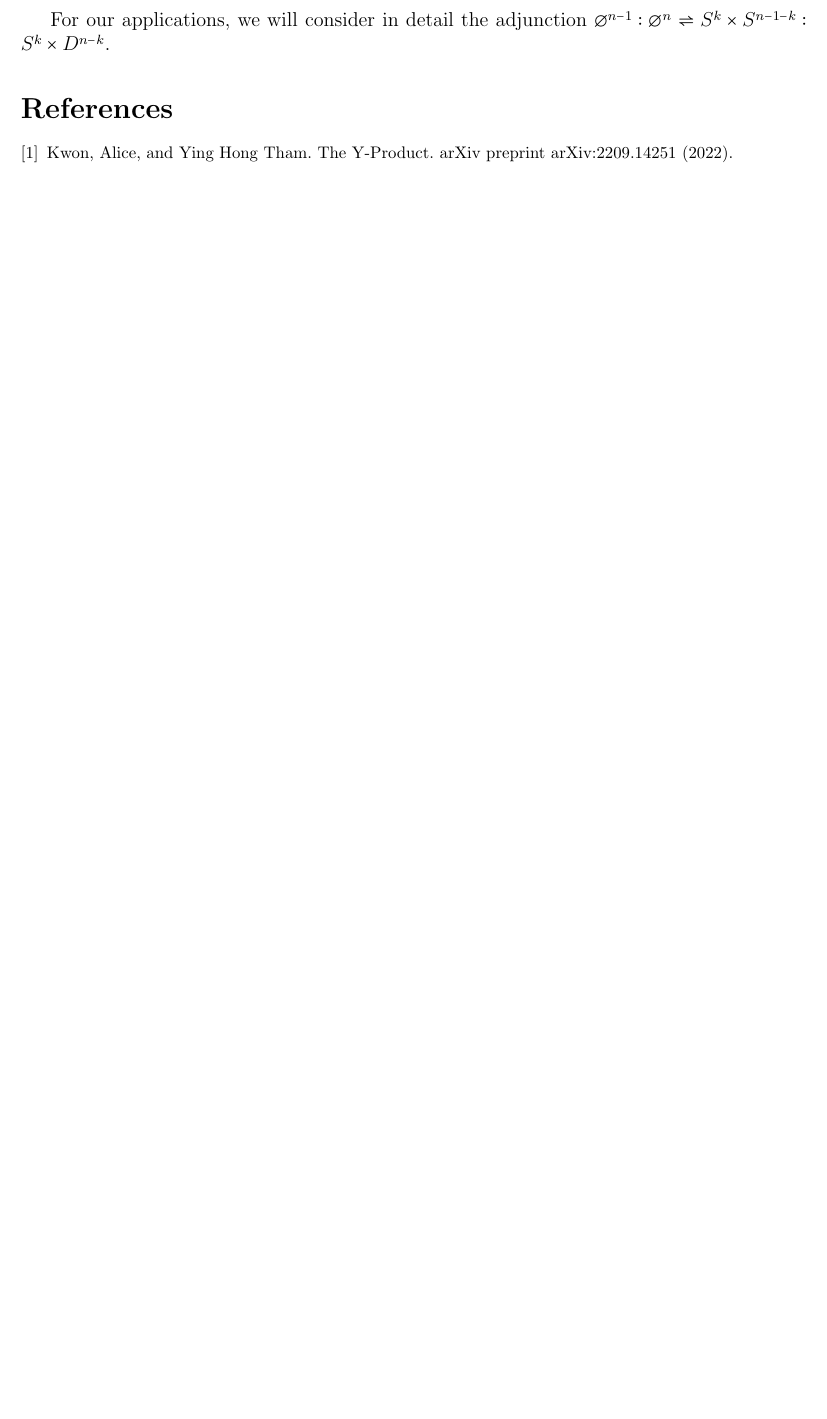
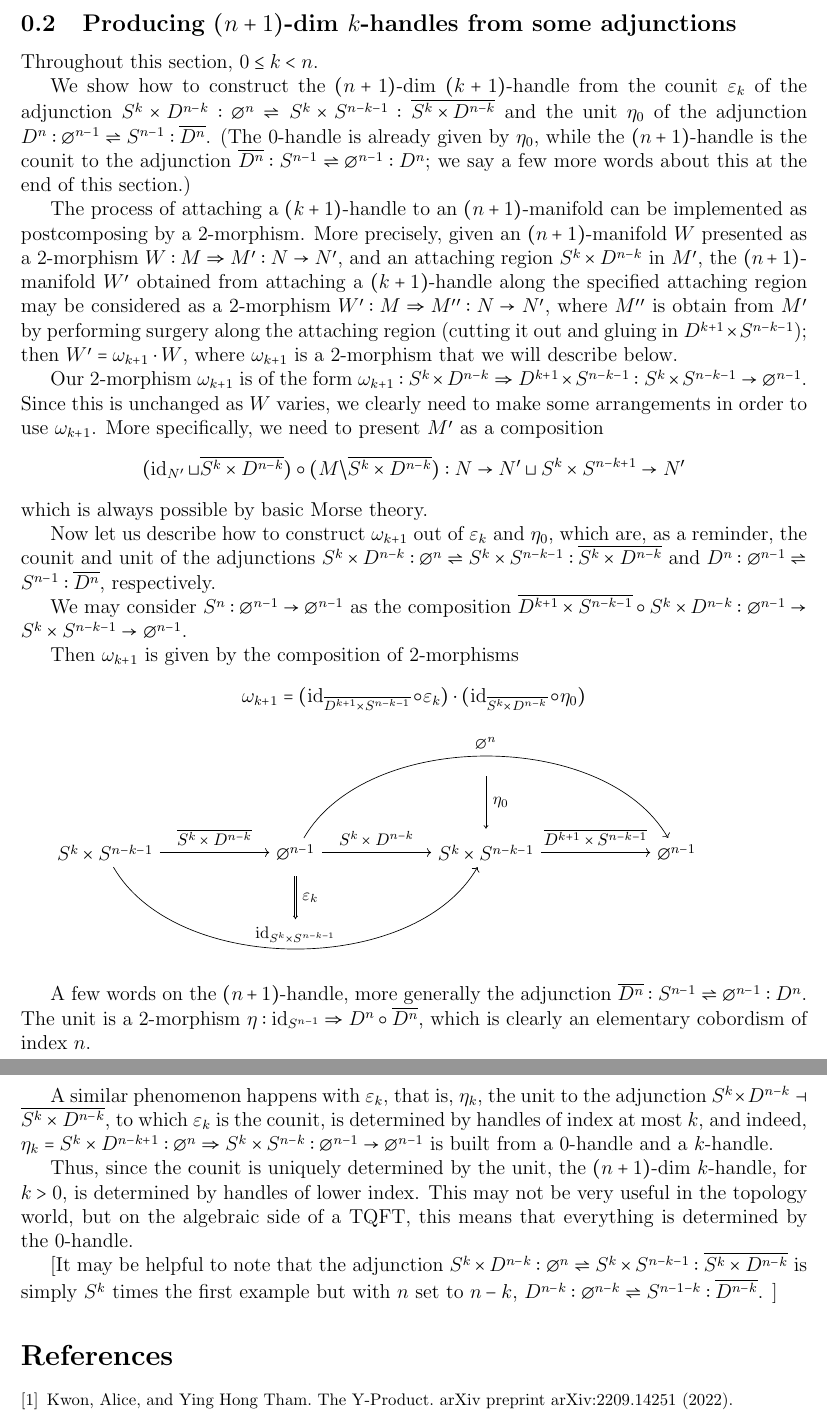
Before and after one commit to YingHongTham/n-eps-nplus1-TQFT, a LaTeX document (n-eps-TQFT-nplus1.tex): part of page 3 of 4 before the commit and two parts of pages 4 and 5 of 5 after it, the two joined at a grey line, cut at the place of the change, the shorter picture padded with empty space. Compiled offline with pdfLaTeX.

Commit message:
more or less done

```diff
--- a/n-eps-TQFT-nplus1.tex
+++ b/n-eps-TQFT-nplus1.tex
@@ -4,6 +4,7 @@
 \usepackage{fullpage, mystyle}
 \usepackage{MnSymbol}
 
+\usepackage{tikz}
 \usepackage{tikz-cd}
 
 \newcommand{\disk}[1]{{D^{#1}}}
@@ -214,10 +232,152 @@ not necessarily the identity cobordism).
 \end{remark}
 
 
-For our applications,
-we will consider in detail the adjunction
-$\empt{n-1} : \empt{n} \rightleftharpoons
-	\sphr{k} \times \sphr{n-1-k} : \sphr{k} \times \disk{n-k}$.
+\subsection{Producing $(n+1)$-dim $k$-handles
+from some adjunctions}
+
+Throughout this section, $0 \leq k < n$.
+
+We show how to construct the $(n+1)$-dim $(k+1)$-handle
+from the counit $\veps_k$ of the adjunction
+$\sphr{k} \times \disk{n-k} : \empt{n} \rightleftharpoons
+	\sphr{k} \times \sphr{n-k-1} : \ov{\sphr{k} \times \disk{n-k}}$
+and the unit $\eta_0$ of the adjunction
+$\disk{n} : \empt{n-1} \rightleftharpoons
+	\sphr{n-1}: \ov{\disk{n}}$.
+(The 0-handle is already given by $\eta_0$,
+while the $(n+1)$-handle is the counit to the adjunction
+$\ov{\disk{n}} : \sphr{n-1} \rightleftharpoons
+	\empt{n-1}: \disk{n}$;
+we say a few more words about this at the end of this section.)
+
+
+The process of attaching a $(k+1)$-handle to an $(n+1)$-manifold
+can be implemented as postcomposing by a 2-morphism.
+More precisely, given an $(n+1)$-manifold $W$
+presented as a 2-morphism $W: M \Rightarrow M' : N \to N'$,
+and an attaching region $\sphr{k} \times \disk{n-k}$ in $M'$,
+the $(n+1)$-manifold $W'$ obtained from
+attaching a $(k+1)$-handle along the specified attaching region
+may be considered as a 2-morphism
+$W': M \Rightarrow M'': N \to N'$,
+where $M''$ is obtain from $M'$ by performing surgery
+along the attaching region
+(cutting it out and gluing in $\disk{k+1} \times \sphr{n-k-1}$);
+then $W' = \omega_{k+1} \cdot W$,
+where $\omega_{k+1}$ is a 2-morphism that we will describe below.
+
+
+Our 2-morphism $\omega_{k+1}$ is of the form
+$\omega_{k+1}: \sphr{k} \times \disk{n-k}
+	\Rightarrow \disk{k+1} \times \sphr{n-k-1} :
+	\sphr{k} \times \sphr{n-k-1} \to \empt{n-1}$.
+Since this is unchanged as $W$ varies,
+we clearly need to make some arrangements
+in order to use $\omega_{k+1}$.
+More specifically,
+we need to present $M'$ as a composition
+\[
+(\id_{N'} \sqcup \ov{\sphr{k} \times \disk{n-k}})
+\circ (M \backslash \ov{\sphr{k} \times \disk{n-k}}) :
+N \to N' \sqcup \sphr{k} \times \sphr{n-k+1} \to N'
+\]
+which is always possible by basic Morse theory.
+
+
+Now let us describe how to construct $\omega_{k+1}$
+out of $\veps_k$ and $\eta_0$,
+which are, as a reminder,
+the counit and unit of the adjunctions
+$\sphr{k} \times \disk{n-k} : \empt{n} \rightleftharpoons
+	\sphr{k} \times \sphr{n-k-1} : \ov{\sphr{k} \times \disk{n-k}}$
+and
+$\disk{n} : \empt{n-1} \rightleftharpoons
+	\sphr{n-1}: \ov{\disk{n}}$,
+respectively.
+
+We may consider $\sphr{n}: \empt{n-1} \to \empt{n-1}$
+as the composition $\ov{\disk{k+1} \times \sphr{n-k-1}}
+\circ \sphr{k} \times \disk{n-k} :
+\empt{n-1} \to \sphr{k} \times \sphr{n-k-1} \to \empt{n-1}$.
+
+Then $\omega_{k+1}$ is given by the composition of 2-morphisms
+\[
+\omega_{k+1} = (\id_{\ov{\disk{k+1} \times \sphr{n-k-1}}}
+		\circ \veps_k)
+	\cdot (\id_{\ov{\sphr{k} \times \disk{n-k}}} \circ \eta_0)
+\]
+
+\begin{tikzpicture}
+% objects
+\node (a) at (0,0) {$\sphr{k} \times \sphr{n-k-1}$};
+\node (b) at (4,0) {$\empt{n-1}$};
+\node (c) at (8,0) {$\sphr{k} \times \sphr{n-k-1}$};
+\node (d) at (12,0) {$\empt{n-1}$};
+% 1-morph
+\draw[->] (a) -- (b)
+	node[pos=0.5,above] {\footnotesize $\ov{\sphr{k} \times \disk{n-k}}$};
+\draw[->] (b) -- (c)
+	node[pos=0.5,above] {\footnotesize $\sphr{k} \times \disk{n-k}$};
+\draw[->] (c) -- (d)
+	node[pos=0.5,above] {\footnotesize $\ov{\disk{k+1} \times \sphr{n-k-1}}$};
+\draw[->] (b) .. controls +(60:3cm) and +(120:3cm) .. (d)
+	node[pos=0.5,above] {\footnotesize $\empt{n}$};
+\draw[->] (a) .. controls +(-60:3cm) and +(-120:3cm) .. (c)
+	node[pos=0.5,above] {\footnotesize $\id_{\sphr{k} \times \sphr{n-k-1}}$};
+% 2-morph
+\draw[-{Implies},double] (8,1.6) -- (8,0.5)
+	node[pos=0.5,right] {\footnotesize $\eta_0$};
+\draw[-{Implies},double] (4,-0.5) -- (4,-1.4)
+	node[pos=0.5,right] {\footnotesize $\veps_k$};
+\end{tikzpicture}
+
+
+A few words on the $(n+1)$-handle,
+more generally the adjunction
+$\ov{\disk{n}} : \sphr{n-1} \rightleftharpoons
+	\empt{n-1}: \disk{n}$.
+The unit is a 2-morphism
+$\eta: \id_{\sphr{n-1}} \Rightarrow \disk{n} \circ \ov{\disk{n}}$,
+which is clearly an elementary cobordism of index $n$.
+
+A similar phenomenon happens with $\veps_k$,
+that is, $\eta_k$, the unit to the adjunction
+$\sphr{k} \times \disk{n-k} \dashv
+	\ov{\sphr{k} \times \disk{n-k}}$,
+to which $\veps_k$ is the counit,
+is determined by handles of index at most $k$,
+and indeed,
+$\eta_k = \sphr{k} \times \disk{n-k+1}:
+\empt{n} \Rightarrow \sphr{k} \times \sphr{n-k}:
+\empt{n-1} \to \empt{n-1}$
+is built from a 0-handle and a $k$-handle.
+
+
+Thus, since the counit is uniquely determined by the unit,
+the $(n+1)$-dim $k$-handle, for $k > 0$,
+is determined by handles of lower index.
+This may not be very useful in the topology world,
+but on the algebraic side of a TQFT,
+this means that everything is determined by the 0-handle.
+
+
+
+[It may be helpful to note that the adjunction
+$\sphr{k} \times \disk{n-k} : \empt{n} \rightleftharpoons
+	\sphr{k} \times \sphr{n-k-1} : \ov{\sphr{k} \times \disk{n-k}}$
+is simply $\sphr{k}$ times
+the first example but with $n$ set to $n-k$,
+$\disk{n-k} : \empt{n-k} \rightleftharpoons
+	\sphr{n-1-k}: \ov{\disk{n-k}}$.
+]
+
+%(Note that one can study the adjunction
+%e.g. by considering the handle decomposition for
+%$\sphr{k} \times \disk{n-k} : \empt{n} \to
+%	\sphr{k} \times \sphr{n-k-1}$
+%is given by a 0-handle followed by a $k$-handle,
+%but this is
+
 
 
 \begin{thebibliography}{1}
```
Also changed, not shown: n-eps-TQFT-nplus1.pdf, n-eps-TQFT-nplus1.tex (25 more changed lines), 2 other files.
